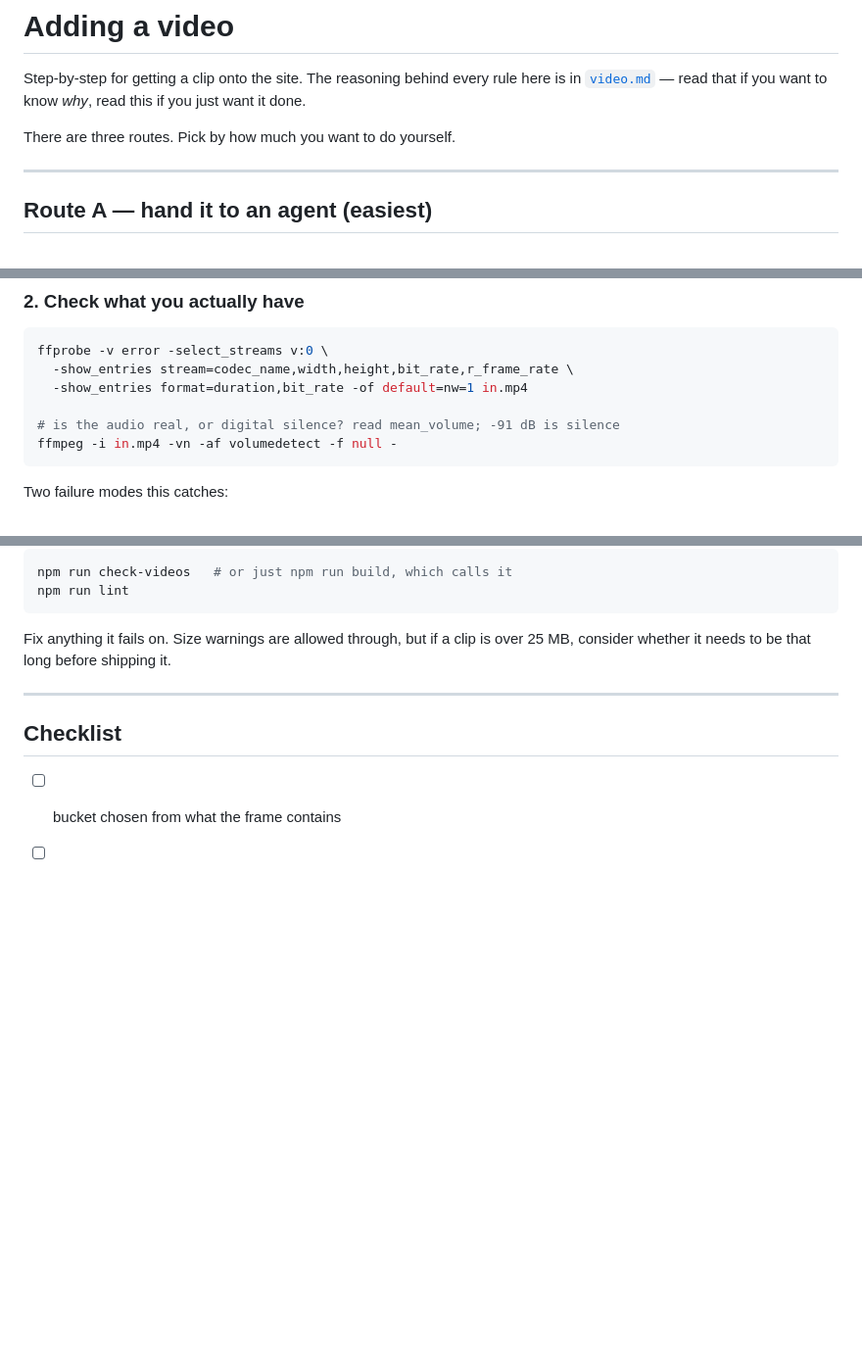
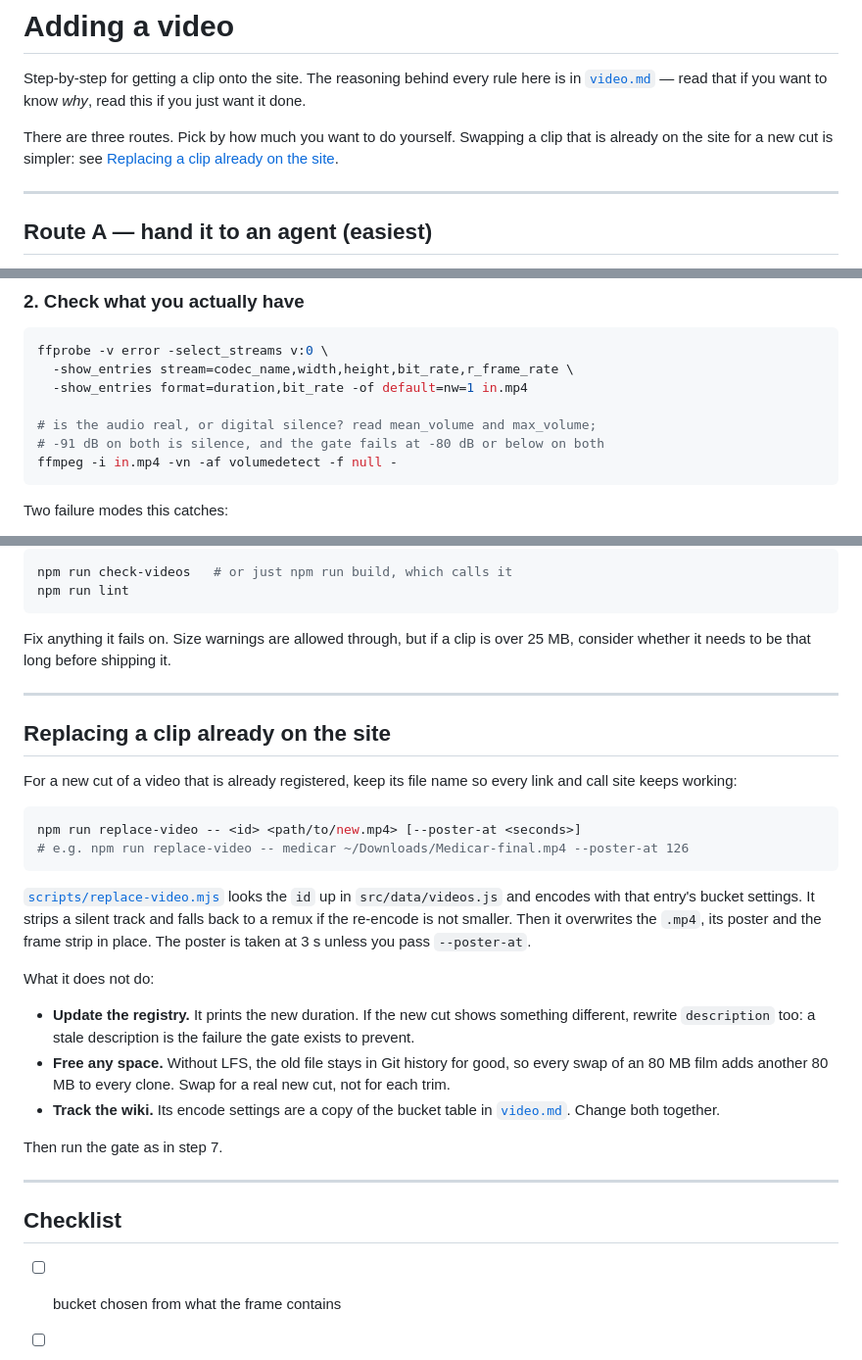
Before and after one commit to bartelt-lab/core, a Markdown page: wiki/video-workflow.md, 3 parts joined by grey strips. Shown at 98% size. Drawn GitHub-style; blank space fills up the shorter version.

````diff
--- a/wiki/video-workflow.md
+++ b/wiki/video-workflow.md
@@ -4,7 +4,9 @@ Step-by-step for getting a clip onto the site. The reasoning behind every rule h
 [`video.md`](./video.md) — read that if you want to know *why*, read this if you just want
 it done.
 
-There are three routes. Pick by how much you want to do yourself.
+There are three routes. Pick by how much you want to do yourself. Swapping a clip that
+is already on the site for a new cut is simpler: see
+[Replacing a clip already on the site](#replacing-a-clip-already-on-the-site).
 
 ---
 
@@ -63,7 +65,8 @@ ffprobe -v error -select_streams v:0 \
   -show_entries stream=codec_name,width,height,bit_rate,r_frame_rate \
   -show_entries format=duration,bit_rate -of default=nw=1 in.mp4
 
-# is the audio real, or digital silence? read mean_volume; -91 dB is silence
+# is the audio real, or digital silence? read mean_volume and max_volume;
+# -91 dB on both is silence, and the gate fails at -80 dB or below on both
 ffmpeg -i in.mp4 -vn -af volumedetect -f null -
 ```
 
@@ -166,6 +169,37 @@ consider whether it needs to be that long before shipping it.
 
 ---
 
+## Replacing a clip already on the site
+
+For a new cut of a video that is already registered, keep its file name so every link
+and call site keeps working:
+
+```bash
+npm run replace-video -- <id> <path/to/new.mp4> [--poster-at <seconds>]
+# e.g. npm run replace-video -- medicar ~/Downloads/Medicar-final.mp4 --poster-at 126
+```
+
+[`scripts/replace-video.mjs`](../scripts/replace-video.mjs) looks the `id` up in
+`src/data/videos.js` and encodes with that entry's bucket settings. It strips a silent
+track and falls back to a remux if the re-encode is not smaller. Then it overwrites the
+`.mp4`, its poster and the frame strip in place. The poster is taken at 3 s unless you
+pass `--poster-at`.
+
+What it does not do:
+
+- **Update the registry.** It prints the new duration. If the new cut shows something
+  different, rewrite `description` too: a stale description is the failure the gate
+  exists to prevent.
+- **Free any space.** Without LFS, the old file stays in Git history for good, so every
+  swap of an 80 MB film adds another 80 MB to every clone. Swap for a real new cut, not
+  for each trim.
+- **Track the wiki.** Its encode settings are a copy of the bucket table in
+  [`video.md`](./video.md#encode-buckets). Change both together.
+
+Then run the gate as in step 7.
+
+---
+
 ## Checklist
 
 - [ ] bucket chosen from what the frame contains
````
Also changed, not shown: AGENTS.md (+26 -8 lines), wiki/video.md (+2 -1 lines).
